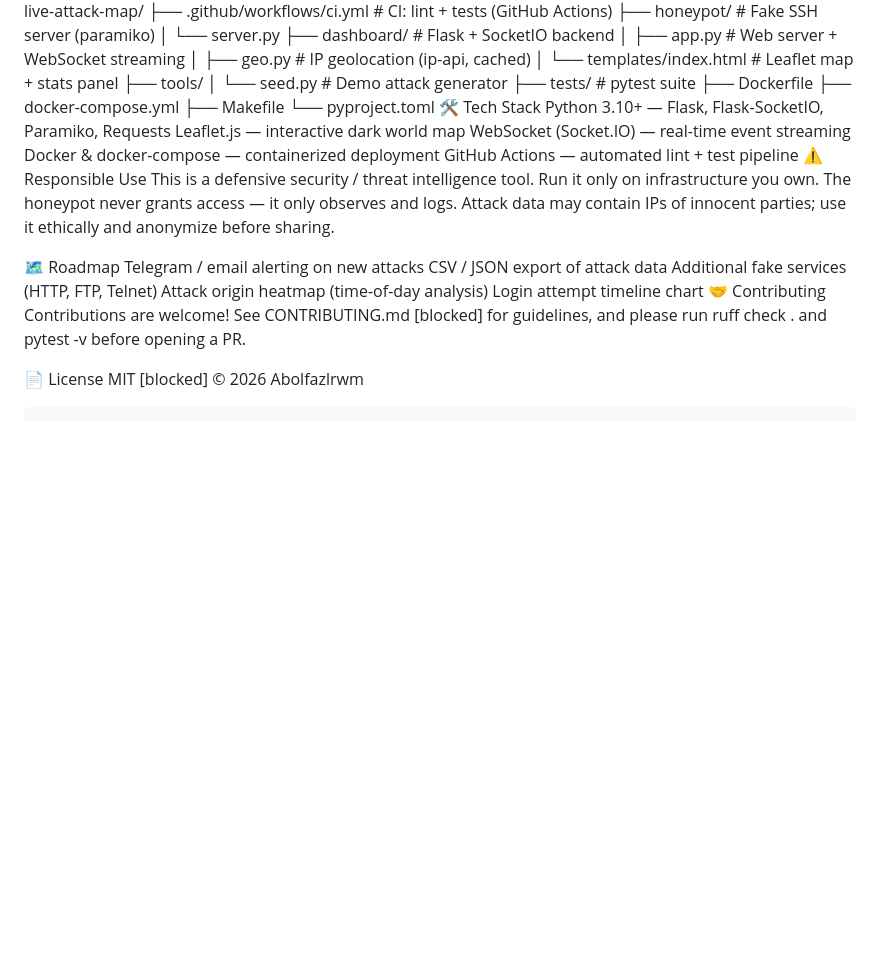
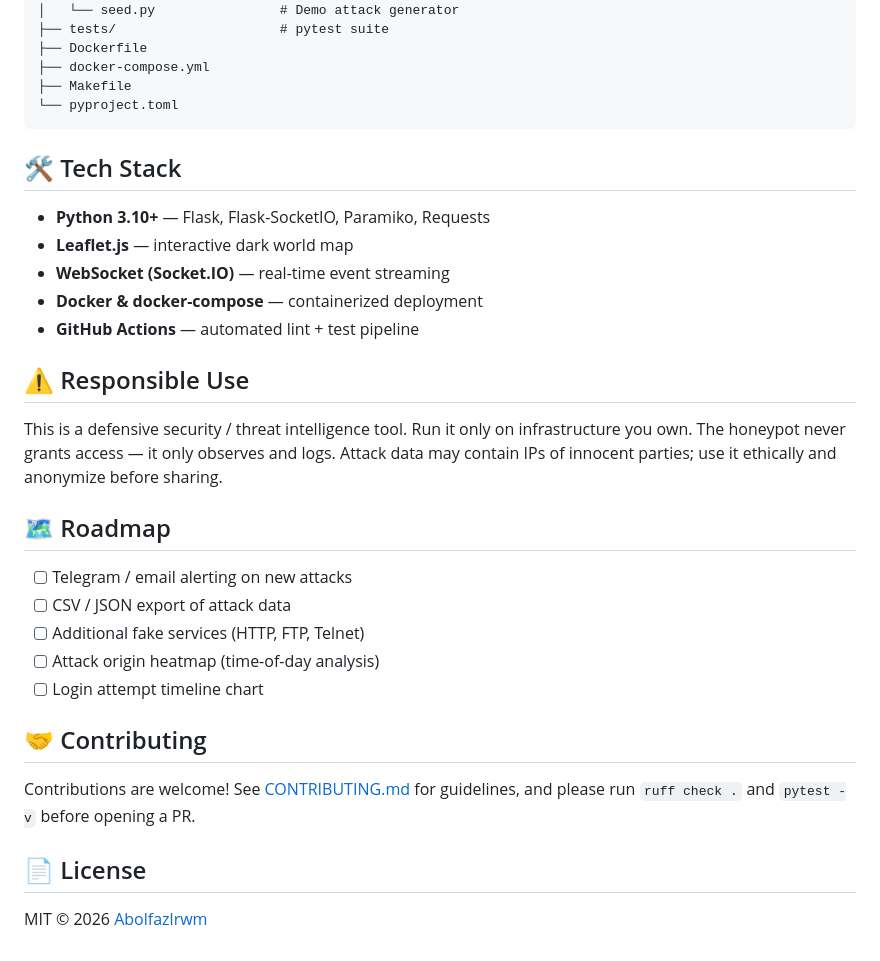
Before and after one commit to Abolfazlrwm/live-attack-map, a Markdown page: README.md, the part around one of its changes. Drawn GitHub-style; blank space fills up the shorter version.

````diff
--- a/README.md
+++ b/README.md
@@ -110,24 +115,32 @@ live-attack-map/
 ├── docker-compose.yml
 ├── Makefile
 └── pyproject.toml
-🛠️ Tech Stack
-Python 3.10+ — Flask, Flask-SocketIO, Paramiko, Requests
-Leaflet.js — interactive dark world map
-WebSocket (Socket.IO) — real-time event streaming
-Docker & docker-compose — containerized deployment
-GitHub Actions — automated lint + test pipeline
-⚠️ Responsible Use
+```
+
+## 🛠️ Tech Stack
+
+- **Python 3.10+** — Flask, Flask-SocketIO, Paramiko, Requests
+- **Leaflet.js** — interactive dark world map
+- **WebSocket (Socket.IO)** — real-time event streaming
+- **Docker & docker-compose** — containerized deployment
+- **GitHub Actions** — automated lint + test pipeline
+
+## ⚠️ Responsible Use
+
 This is a defensive security / threat intelligence tool. Run it only on infrastructure you own. The honeypot never grants access — it only observes and logs. Attack data may contain IPs of innocent parties; use it ethically and anonymize before sharing.
 
-🗺️ Roadmap
- Telegram / email alerting on new attacks
- CSV / JSON export of attack data
- Additional fake services (HTTP, FTP, Telnet)
- Attack origin heatmap (time-of-day analysis)
- Login attempt timeline chart
-🤝 Contributing
-Contributions are welcome! See CONTRIBUTING.md [blocked] for guidelines, and please run ruff check . and pytest -v before opening a PR.
+## 🗺️ Roadmap
 
-📄 License
-MIT [blocked] © 2026 Abolfazlrwm
-```
+- [ ] Telegram / email alerting on new attacks
+- [ ] CSV / JSON export of attack data
+- [ ] Additional fake services (HTTP, FTP, Telnet)
+- [ ] Attack origin heatmap (time-of-day analysis)
+- [ ] Login attempt timeline chart
+
+## 🤝 Contributing
+
+Contributions are welcome! See [CONTRIBUTING.md](CONTRIBUTING.md) for guidelines, and please run `ruff check .` and `pytest -v` before opening a PR.
+
+## 📄 License
+
+MIT © 2026 [Abolfazlrwm](https://github.com/Abolfazlrwm)
````
Also changed, not shown: other parts of README.md (+34 -29 lines).
